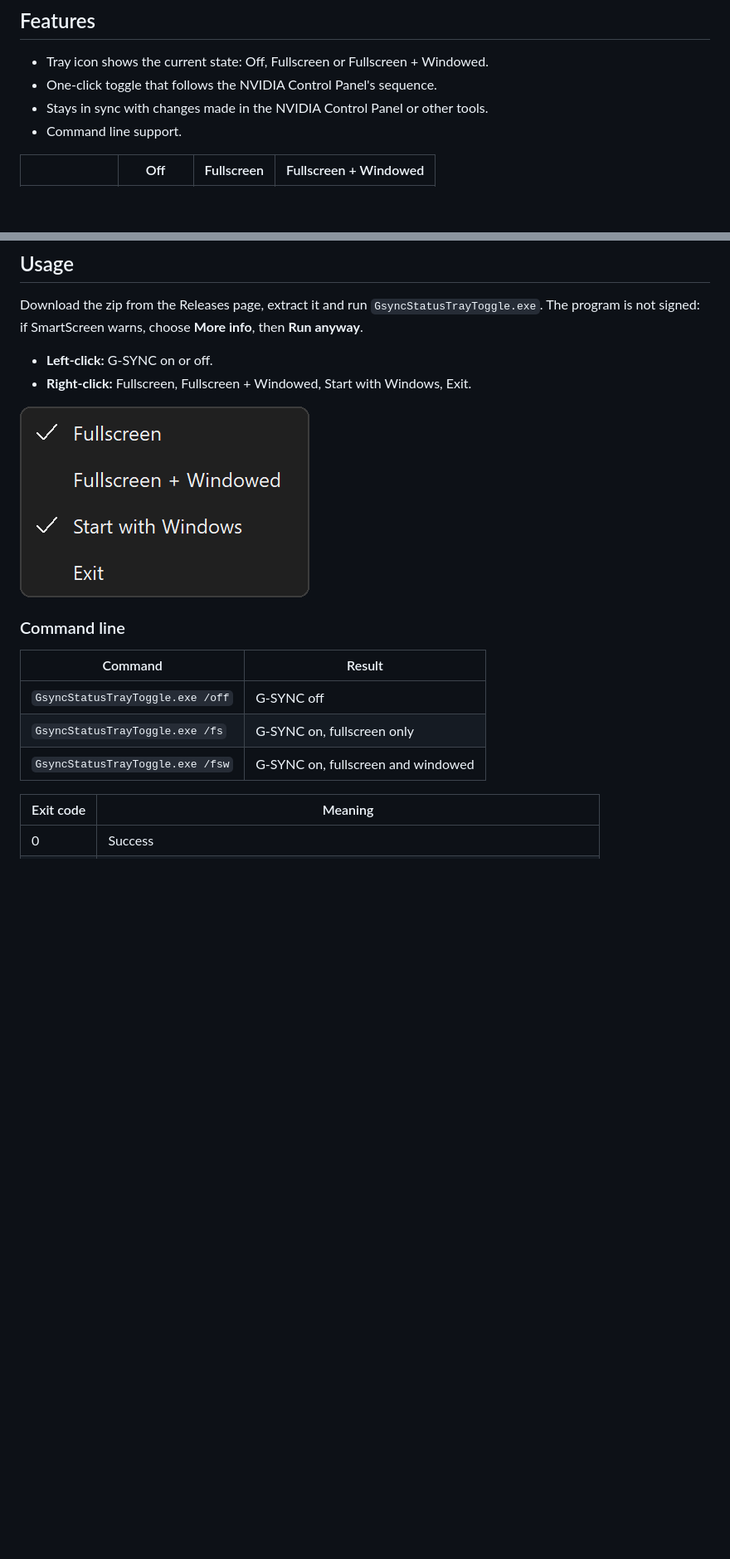
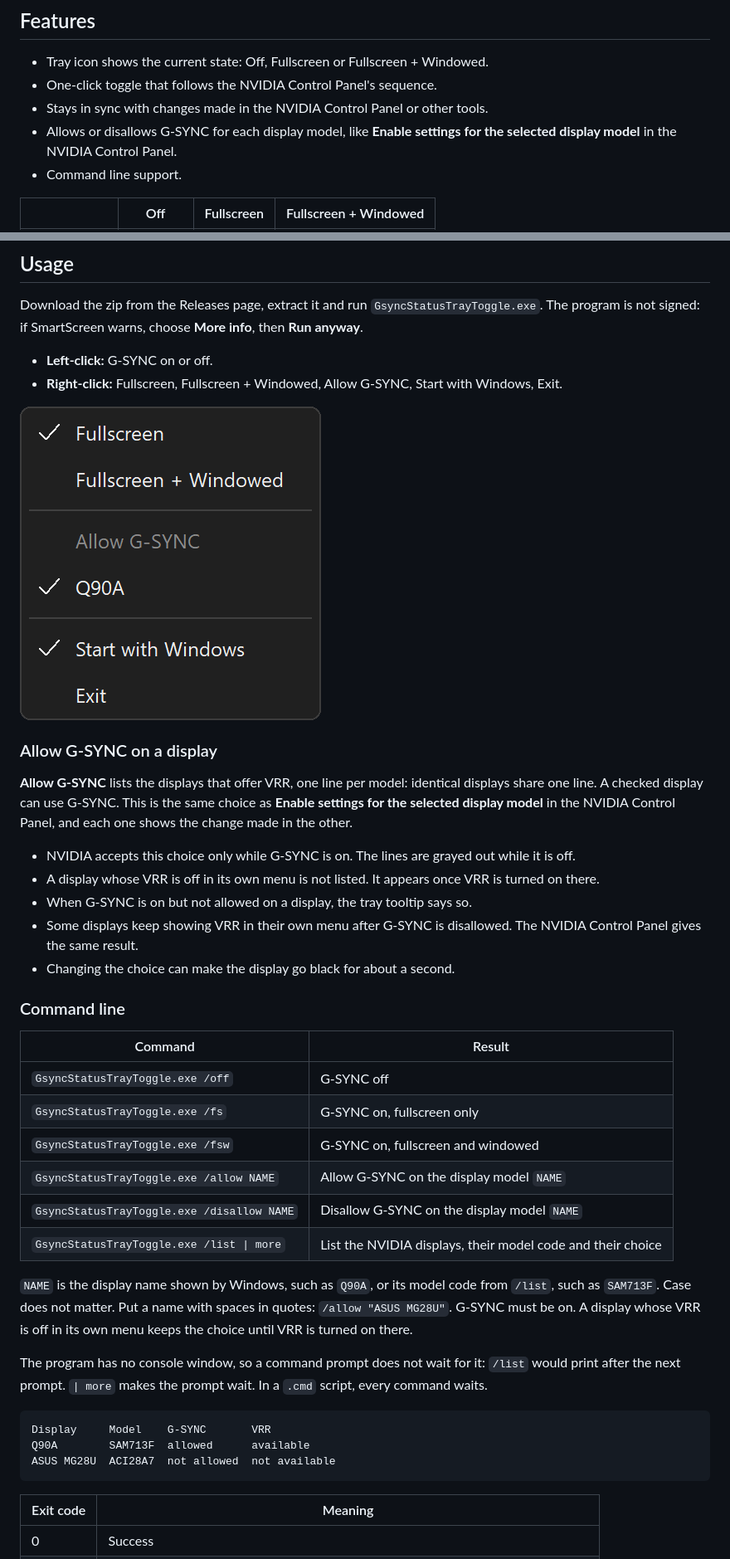
Before and after one commit to Fr0stX76/GsyncStatusTrayToggle, a Markdown page: README.md, 2 parts joined by grey strips. Shown at 83% size. GitHub-like rendering; pictures changed too: images/menu.png; blank space fills up the shorter version.

Commit message:
GsyncStatusTrayToggle 1.2.0

````diff
--- a/README.md
+++ b/README.md
@@ -9,6 +9,7 @@ Not affiliated with NVIDIA.
 - Tray icon shows the current state: Off, Fullscreen or Fullscreen + Windowed.
 - One-click toggle that follows the NVIDIA Control Panel's sequence.
 - Stays in sync with changes made in the NVIDIA Control Panel or other tools.
+- Allows or disallows G-SYNC for each display model, like **Enable settings for the selected display model** in the NVIDIA Control Panel.
 - Command line support.
 
 | | Off | Fullscreen | Fullscreen + Windowed |
@@ -26,9 +27,19 @@ Not affiliated with NVIDIA.
 Download the zip from the Releases page, extract it and run `GsyncStatusTrayToggle.exe`. The program is not signed: if SmartScreen warns, choose **More info**, then **Run anyway**.
 
 - **Left-click:** G-SYNC on or off.
-- **Right-click:** Fullscreen, Fullscreen + Windowed, Start with Windows, Exit.
+- **Right-click:** Fullscreen, Fullscreen + Windowed, Allow G-SYNC, Start with Windows, Exit.
 
 <img src="images/menu.png" alt="Tray menu">
+
+### Allow G-SYNC on a display
+
+**Allow G-SYNC** lists the displays that offer VRR, one line per model: identical displays share one line. A checked display can use G-SYNC. This is the same choice as **Enable settings for the selected display model** in the NVIDIA Control Panel, and each one shows the change made in the other.
+
+- NVIDIA accepts this choice only while G-SYNC is on. The lines are grayed out while it is off.
+- A display whose VRR is off in its own menu is not listed. It appears once VRR is turned on there.
+- When G-SYNC is on but not allowed on a display, the tray tooltip says so.
+- Some displays keep showing VRR in their own menu after G-SYNC is disallowed. The NVIDIA Control Panel gives the same result.
+- Changing the choice can make the display go black for about a second.
 
 ### Command line
 
@@ -37,6 +48,19 @@ Download the zip from the Releases page, extract it and run `GsyncStatusTrayTogg
 | `GsyncStatusTrayToggle.exe /off` | G-SYNC off |
 | `GsyncStatusTrayToggle.exe /fs` | G-SYNC on, fullscreen only |
 | `GsyncStatusTrayToggle.exe /fsw` | G-SYNC on, fullscreen and windowed |
+| `GsyncStatusTrayToggle.exe /allow NAME` | Allow G-SYNC on the display model `NAME` |
+| `GsyncStatusTrayToggle.exe /disallow NAME` | Disallow G-SYNC on the display model `NAME` |
+| `GsyncStatusTrayToggle.exe /list \| more` | List the NVIDIA displays, their model code and their choice |
+
+`NAME` is the display name shown by Windows, such as `Q90A`, or its model code from `/list`, such as `SAM713F`. Case does not matter. Put a name with spaces in quotes: `/allow "ASUS MG28U"`. G-SYNC must be on. A display whose VRR is off in its own menu keeps the choice until VRR is turned on there.
+
+The program has no console window, so a command prompt does not wait for it: `/list` would print after the next prompt. `| more` makes the prompt wait. In a `.cmd` script, every command waits.
+
+```
+Display     Model    G-SYNC       VRR
+Q90A        SAM713F  allowed      available
+ASUS MG28U  ACI28A7  not allowed  not available
+```
 
 | Exit code | Meaning |
 | --- | --- |
````
Also changed, not shown: other parts of README.md (+7 -1 lines), docs/ARCHITECTURE.md (+25 -10 lines), 6 other files.
